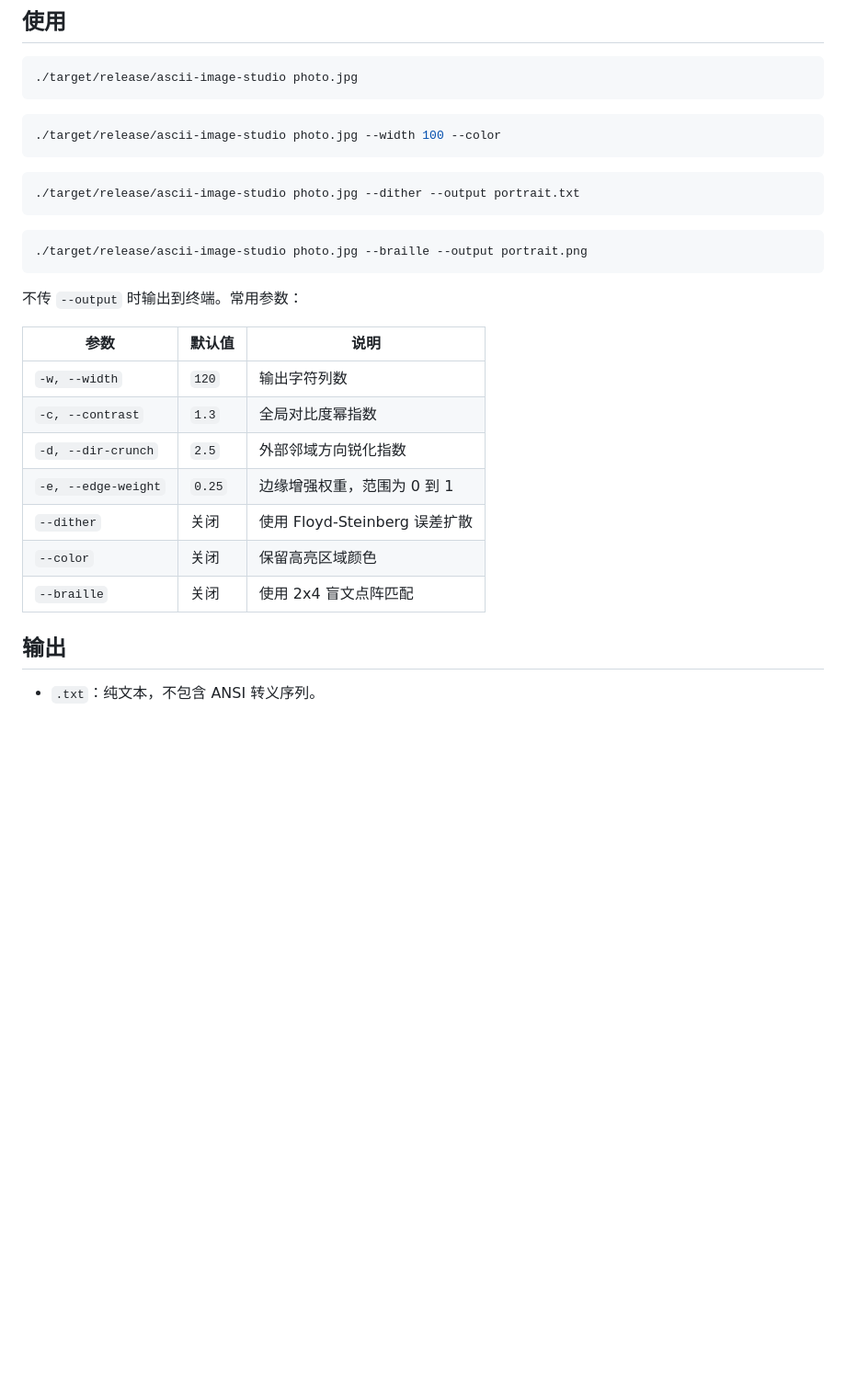
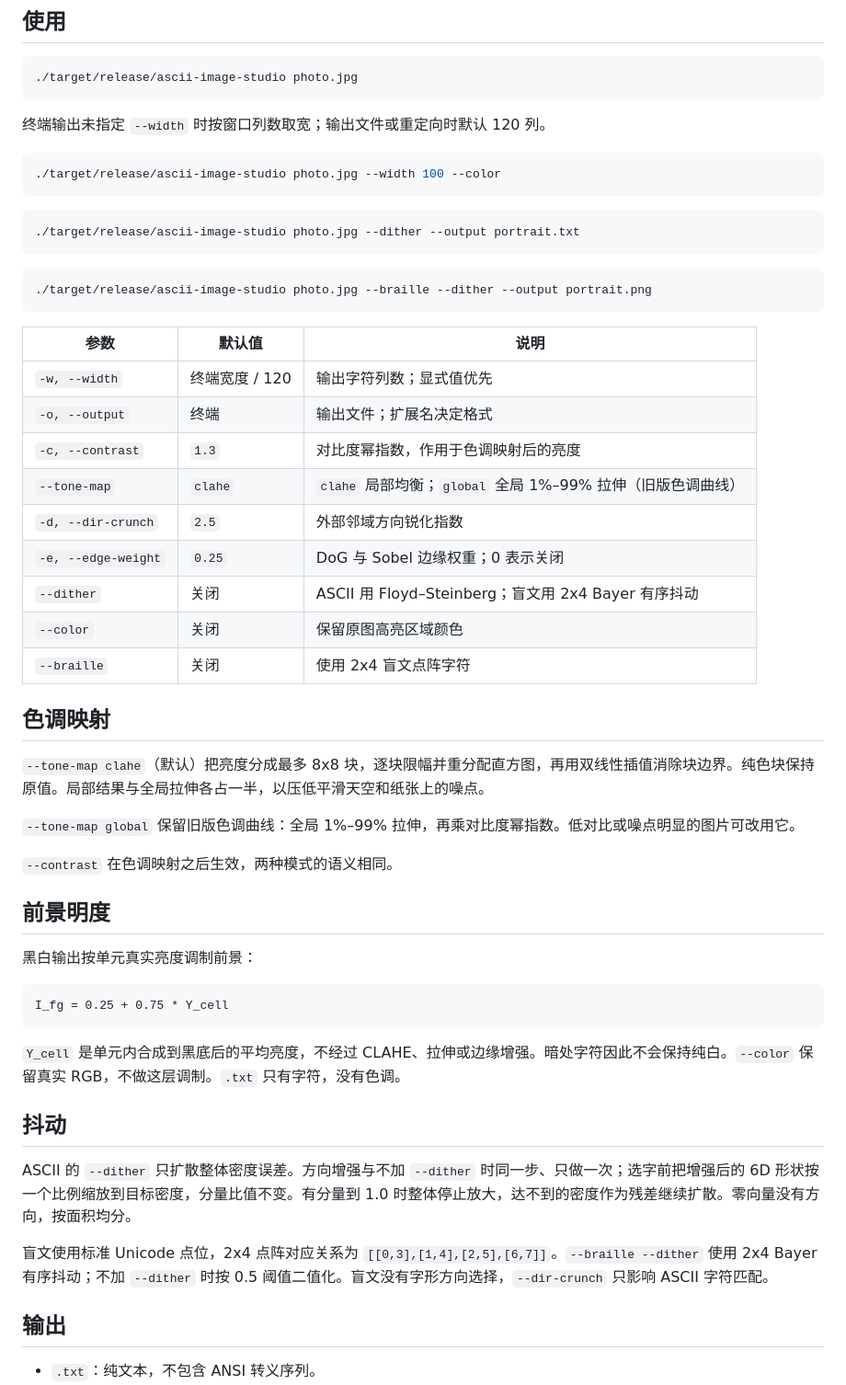
Before and after one commit to lingengyuan/ascii-image-studio, a Markdown page: README.md, the part around one of its changes. Shown at 92% size. Drawn GitHub-style; blank space fills up the shorter version.

````diff
--- a/README.md
+++ b/README.md
@@ -16,6 +16,8 @@ cargo build --release
 ./target/release/ascii-image-studio photo.jpg
 ```
 
+终端输出未指定 `--width` 时按窗口列数取宽；输出文件或重定向时默认 120 列。
+
 ```bash
 ./target/release/ascii-image-studio photo.jpg --width 100 --color
 ```
@@ -25,20 +27,44 @@ cargo build --release
 ```
 
 ```bash
-./target/release/ascii-image-studio photo.jpg --braille --output portrait.png
+./target/release/ascii-image-studio photo.jpg --braille --dither --output portrait.png
 ```
-
-不传 `--output` 时输出到终端。常用参数：
 
 | 参数 | 默认值 | 说明 |
 | --- | --- | --- |
-| `-w, --width` | `120` | 输出字符列数 |
-| `-c, --contrast` | `1.3` | 全局对比度幂指数 |
+| `-w, --width` | 终端宽度 / 120 | 输出字符列数；显式值优先 |
+| `-o, --output` | 终端 | 输出文件；扩展名决定格式 |
+| `-c, --contrast` | `1.3` | 对比度幂指数，作用于色调映射后的亮度 |
+| `--tone-map` | `clahe` | `clahe` 局部均衡；`global` 全局 1%–99% 拉伸（旧版色调曲线） |
 | `-d, --dir-crunch` | `2.5` | 外部邻域方向锐化指数 |
-| `-e, --edge-weight` | `0.25` | 边缘增强权重，范围为 0 到 1 |
-| `--dither` | 关闭 | 使用 Floyd-Steinberg 误差扩散 |
-| `--color` | 关闭 | 保留高亮区域颜色 |
-| `--braille` | 关闭 | 使用 2x4 盲文点阵匹配 |
+| `-e, --edge-weight` | `0.25` | DoG 与 Sobel 边缘权重；0 表示关闭 |
+| `--dither` | 关闭 | ASCII 用 Floyd–Steinberg；盲文用 2x4 Bayer 有序抖动 |
+| `--color` | 关闭 | 保留原图高亮区域颜色 |
+| `--braille` | 关闭 | 使用 2x4 盲文点阵字符 |
+
+## 色调映射
+
+`--tone-map clahe`（默认）把亮度分成最多 8x8 块，逐块限幅并重分配直方图，再用双线性插值消除块边界。纯色块保持原值。局部结果与全局拉伸各占一半，以压低平滑天空和纸张上的噪点。
+
+`--tone-map global` 保留旧版色调曲线：全局 1%–99% 拉伸，再乘对比度幂指数。低对比或噪点明显的图片可改用它。
+
+`--contrast` 在色调映射之后生效，两种模式的语义相同。
+
+## 前景明度
+
+黑白输出按单元真实亮度调制前景：
+
+```text
+I_fg = 0.25 + 0.75 * Y_cell
+```
+
+`Y_cell` 是单元内合成到黑底后的平均亮度，不经过 CLAHE、拉伸或边缘增强。暗处字符因此不会保持纯白。`--color` 保留真实 RGB，不做这层调制。`.txt` 只有字符，没有色调。
+
+## 抖动
+
+ASCII 的 `--dither` 只扩散整体密度误差。方向增强与不加 `--dither` 时同一步、只做一次；选字前把增强后的 6D 形状按一个比例缩放到目标密度，分量比值不变。有分量到 1.0 时整体停止放大，达不到的密度作为残差继续扩散。零向量没有方向，按面积均分。
+
+盲文使用标准 Unicode 点位，2x4 点阵对应关系为 `[[0,3],[1,4],[2,5],[6,7]]`。`--braille --dither` 使用 2x4 Bayer 有序抖动；不加 `--dither` 时按 0.5 阈值二值化。盲文没有字形方向选择，`--dir-crunch` 只影响 ASCII 字符匹配。
 
 ## 输出
 
````
Also changed, not shown: other parts of README.md (+35 -1 lines), docs/landscape-ascii.png (added), docs/landscape-braille.png (added), docs/landscape-color.png (added), docs/landscape-original.jpg (added), 12 other files.
